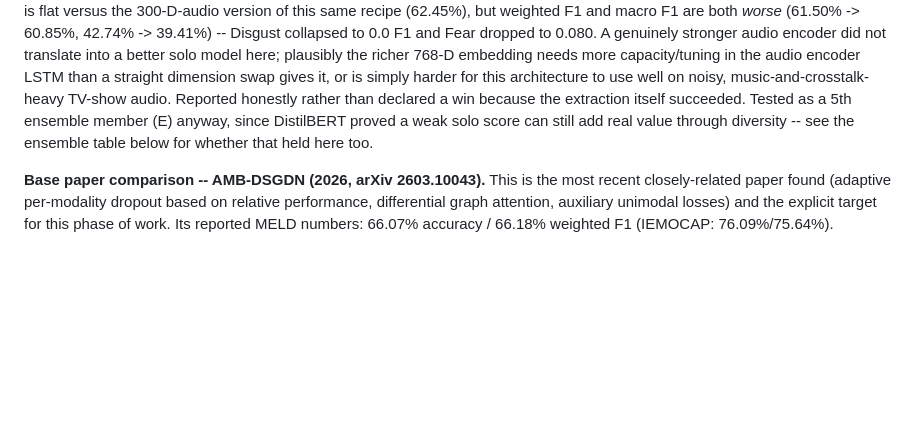
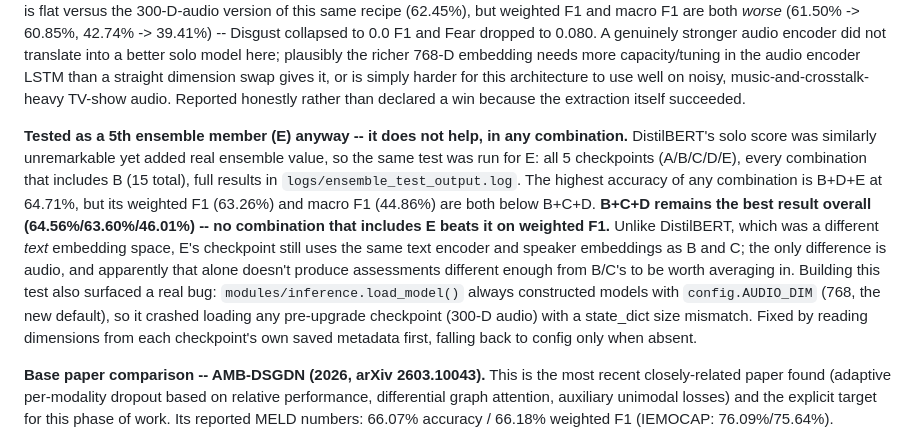
Before and after one commit to Hemanth225217/Multimodal-Emotion-Recognition, a Markdown page: README.md, the part around the change. Drawn GitHub-style; blank space fills up the shorter version.

Commit message:
Document the full 5-checkpoint ensemble sweep: E doesn't help anywhere
Wav2Vec2 audio checkpoint (E) tested in every combination alongside A/B/C/D
(15 combinations total). Best accuracy of any combination is B+D+E (64.71%),
but its weighted F1 and macro F1 both trail B+C+D. No combination including
E beats B+C+D's weighted F1 (63.60%), which remains the project's best
result. Full numbers in logs/ensemble_test_output.log.

Co-Authored-By: Claude Sonnet 5 <noreply@anthropic.com>

```diff
--- a/README.md
+++ b/README.md
@@ -259,9 +259,24 @@ embedding needs more capacity/tuning in the audio encoder LSTM than a
 straight dimension swap gives it, or is simply harder for this architecture
 to use well on noisy, music-and-crosstalk-heavy TV-show audio. Reported
 honestly rather than declared a win because the extraction itself succeeded.
-Tested as a 5th ensemble member (E) anyway, since DistilBERT proved a weak
-solo score can still add real value through diversity -- see the ensemble
-table below for whether that held here too.
+
+**Tested as a 5th ensemble member (E) anyway -- it does not help, in any
+combination.** DistilBERT's solo score was similarly unremarkable yet added
+real ensemble value, so the same test was run for E: all 5 checkpoints
+(A/B/C/D/E), every combination that includes B (15 total), full results in
+`logs/ensemble_test_output.log`. The highest accuracy of any combination is
+B+D+E at 64.71%, but its weighted F1 (63.26%) and macro F1 (44.86%) are both
+below B+C+D. **B+C+D remains the best result overall (64.56%/63.60%/46.01%)
+-- no combination that includes E beats it on weighted F1.** Unlike
+DistilBERT, which was a different *text* embedding space, E's checkpoint
+still uses the same text encoder and speaker embeddings as B and C; the only
+difference is audio, and apparently that alone doesn't produce assessments
+different enough from B/C's to be worth averaging in. Building this test
+also surfaced a real bug: `modules/inference.load_model()` always
+constructed models with `config.AUDIO_DIM` (768, the new default), so it
+crashed loading any pre-upgrade checkpoint (300-D audio) with a state_dict
+size mismatch. Fixed by reading dimensions from each checkpoint's own saved
+metadata first, falling back to config only when absent.
 
 **Base paper comparison -- AMB-DSGDN (2026, arXiv 2603.10043).** This is the
 most recent closely-related paper found (adaptive per-modality dropout based
```
